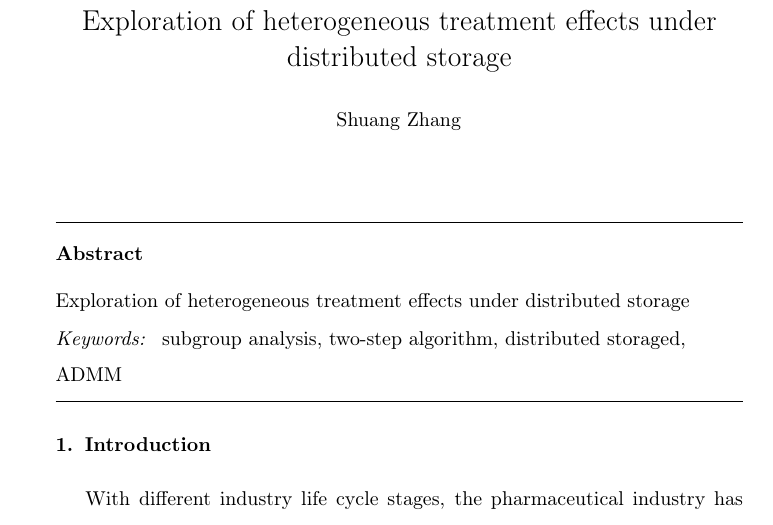
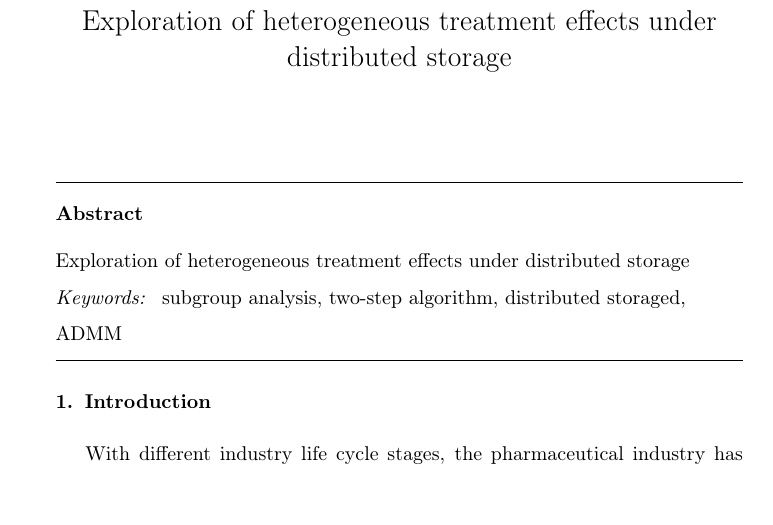
Before and after one commit to Shuang-Zhang/SubgroupAnalysis, a LaTeX paper (Distributed_subgroup_algorithm.tex): part of page 1 of 5, cut so that both start at the same text, the shorter picture padded with empty space. Compiled offline with pdfLaTeX.

Commit message:
Delete author name

```diff
--- a/Distributed_subgroup_algorithm.tex
+++ b/Distributed_subgroup_algorithm.tex
@@ -45,7 +45,7 @@
 \title{Exploration of heterogeneous treatment effects under distributed storage }
 
 %% Group authors per affiliation:
-\author{Shuang Zhang}
+\author{}
 
 \begin{abstract}
 Exploration of heterogeneous treatment effects under distributed storage
```
Also changed, not shown: Distributed_subgroup_algorithm.pdf, 2 other files.
